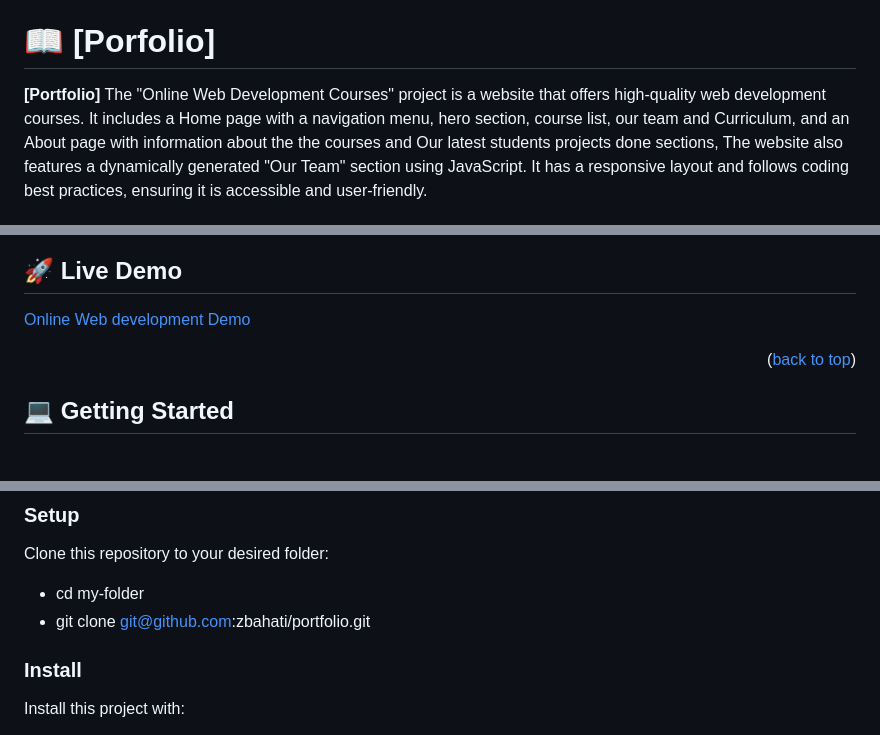
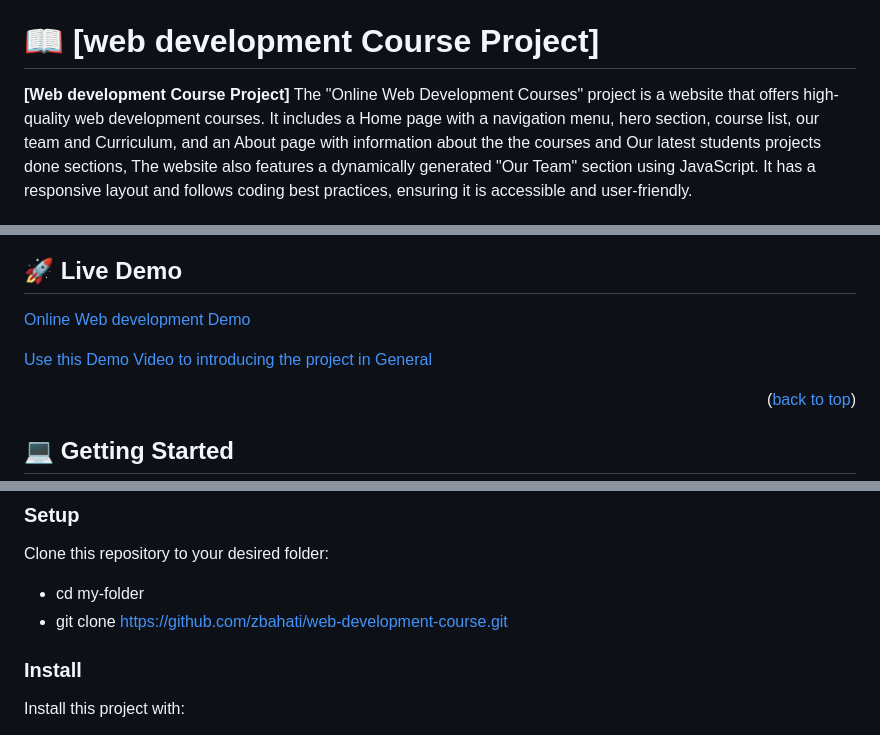
Before and after one commit to zbahati/web-development-course, a Markdown page: README.md, 3 parts joined by grey strips. GitHub-like rendering; blank space fills up the shorter version.

```diff
--- a/README.md
+++ b/README.md
@@ -57,9 +57,9 @@ After you're finished please remove all the comments and instructions!
 
 <!-- PROJECT DESCRIPTION -->
 
-# 📖 [Porfolio] <a name="about-project"></a>
+# 📖 [web development Course Project] <a name="about-project"></a>
 
-**[Portfolio]**
+**[Web development Course Project]**
   The "Online Web Development Courses" project is a website that offers high-quality web development courses. It includes a Home page with a navigation menu, hero section, course list, our team and Curriculum, and an About page with information about the the courses and Our latest students projects done sections, The website also features a dynamically generated "Our Team" section using JavaScript. It has a responsive layout and follows coding best practices, ensuring it is accessible and user-friendly.
 
 ## 🛠 Built With <a name="built-with"></a>
@@ -112,6 +112,8 @@ After you're finished please remove all the comments and instructions!
 
  <p><a href="https://zbahati.github.io/web-development-course/">Online Web development Demo </a></p>
 
+ <p><a href="https://www.loom.com/share/82c4ab60f3e44957b7ff351bfa7c1742">Use this Demo Video to introducing the project in General</a>
+
 <p align="right">(<a href="#readme-top">back to top</a>)</p>
 
 <!-- GETTING STARTED -->
@@ -133,7 +135,7 @@ In order to run this project you need:
 
 Clone this repository to your desired folder:
 - cd my-folder
-- git clone git@github.com:zbahati/portfolio.git
+- git clone https://github.com/zbahati/web-development-course.git
 
 
 ### Install
```
